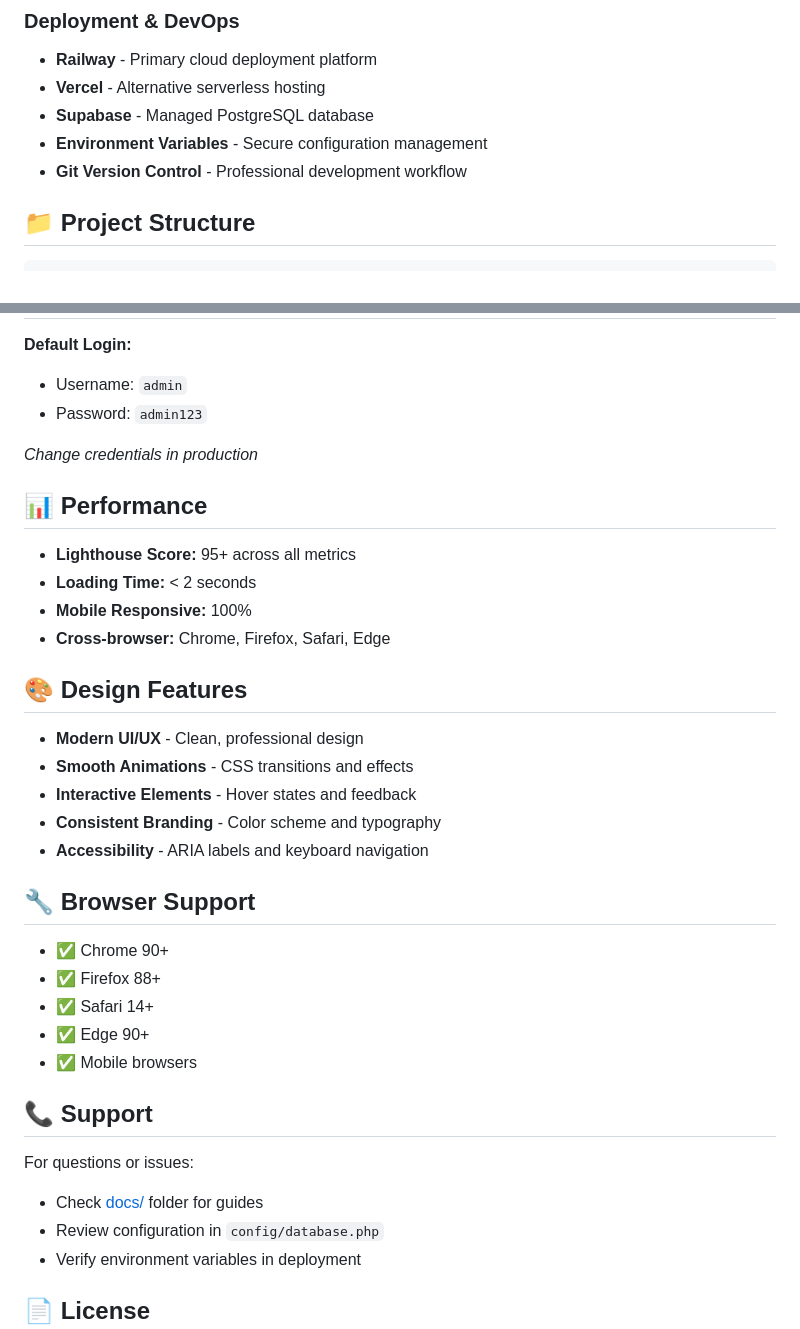
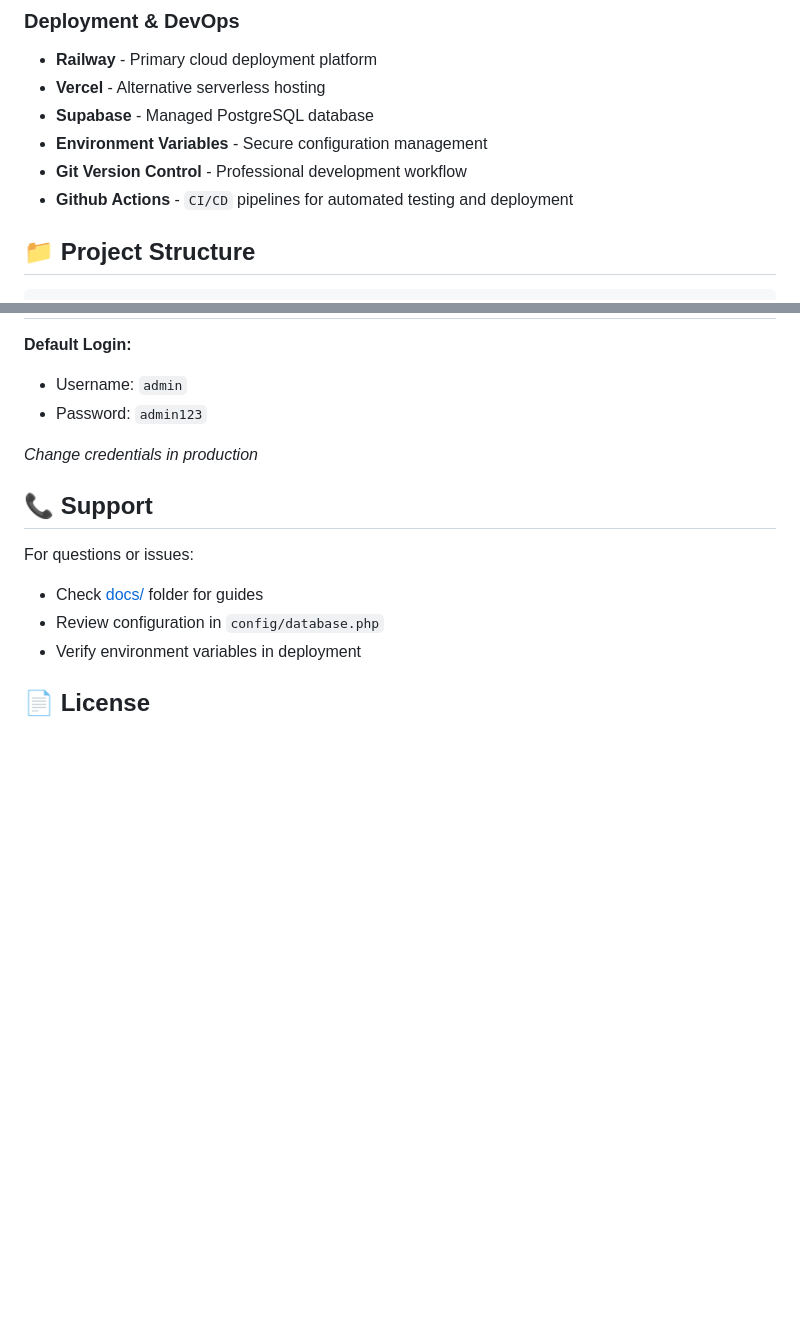
Before and after one commit to MohitSutharOfficial/AWDP, a Markdown page: README.md, 2 parts joined by grey strips. GitHub-like rendering; blank space fills up the shorter version.

Commit message:
v1.0.0 beta version

```diff
--- a/README.md
+++ b/README.md
@@ -54,6 +54,7 @@ A **complete, enterprise-grade web application** featuring:
 - **Supabase** - Managed PostgreSQL database
 - **Environment Variables** - Secure configuration management
 - **Git Version Control** - Professional development workflow
+- **Github Actions** - `CI/CD` pipelines for automated testing and deployment
 
 ## 📁 Project Structure
 
@@ -151,29 +152,6 @@ Detailed guide: [docs/DEPLOYMENT_GUIDE.md](docs/DEPLOYMENT_GUIDE.md)
 
 _Change credentials in production_
 
-## 📊 Performance
-
-- **Lighthouse Score:** 95+ across all metrics
-- **Loading Time:** < 2 seconds
-- **Mobile Responsive:** 100%
-- **Cross-browser:** Chrome, Firefox, Safari, Edge
-
-## 🎨 Design Features
-
-- **Modern UI/UX** - Clean, professional design
-- **Smooth Animations** - CSS transitions and effects
-- **Interactive Elements** - Hover states and feedback
-- **Consistent Branding** - Color scheme and typography
-- **Accessibility** - ARIA labels and keyboard navigation
-
-## 🔧 Browser Support
-
-- ✅ Chrome 90+
-- ✅ Firefox 88+
-- ✅ Safari 14+
-- ✅ Edge 90+
-- ✅ Mobile browsers
-
 ## 📞 Support
 
 For questions or issues:
```
Also changed, not shown: other parts of README.md (+6 -6 lines).
